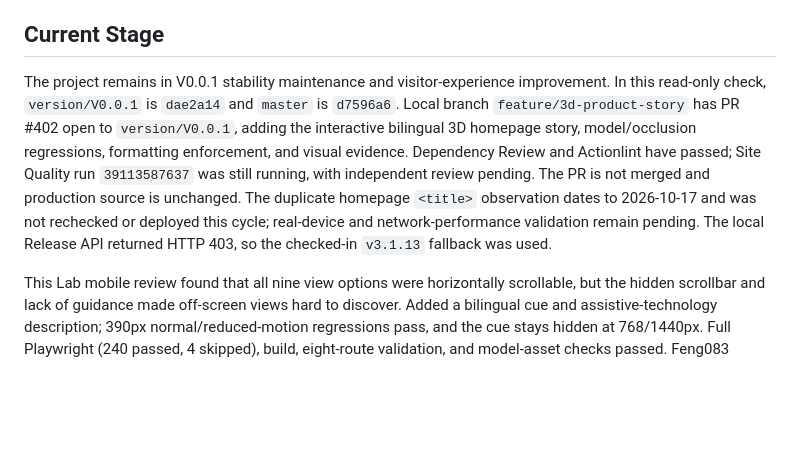
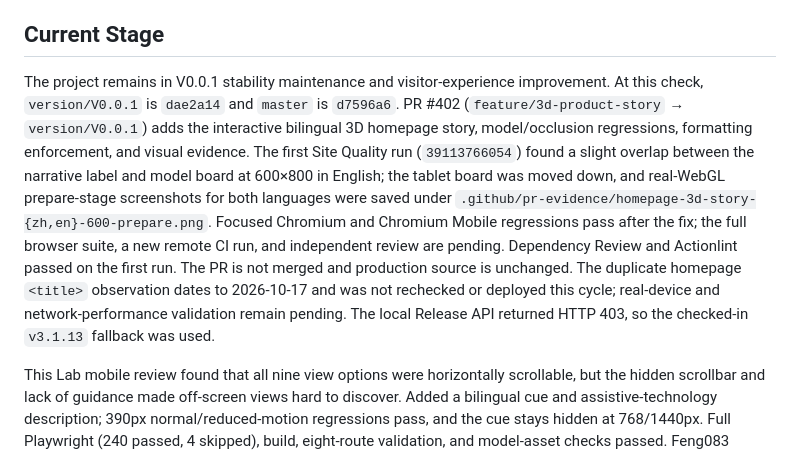
Before and after one commit to EasyKiconverter/EasyKiConverter_Website, a Markdown page: docs/PROJECT_STATUS_en.md, the part around the change. GitHub-like rendering; blank space fills up the shorter version.

Commit message:
docs: record tablet story overlap fix

```diff
--- a/docs/PROJECT_STATUS_en.md
+++ b/docs/PROJECT_STATUS_en.md
@@ -10,7 +10,7 @@ Explain EasyKiConverter’s real workflow in Chinese and English, show the actua
 
 ## Current Stage
 
-The project remains in V0.0.1 stability maintenance and visitor-experience improvement. In this read-only check, `version/V0.0.1` is `dae2a14` and `master` is `d7596a6`. Local branch `feature/3d-product-story` has PR #402 open to `version/V0.0.1`, adding the interactive bilingual 3D homepage story, model/occlusion regressions, formatting enforcement, and visual evidence. Dependency Review and Actionlint have passed; Site Quality run `39113587637` was still running, with independent review pending. The PR is not merged and production source is unchanged. The duplicate homepage `<title>` observation dates to 2026-10-17 and was not rechecked or deployed this cycle; real-device and network-performance validation remain pending. The local Release API returned HTTP 403, so the checked-in `v3.1.13` fallback was used.
+The project remains in V0.0.1 stability maintenance and visitor-experience improvement. At this check, `version/V0.0.1` is `dae2a14` and `master` is `d7596a6`. PR #402 (`feature/3d-product-story` → `version/V0.0.1`) adds the interactive bilingual 3D homepage story, model/occlusion regressions, formatting enforcement, and visual evidence. The first Site Quality run (`39113766054`) found a slight overlap between the narrative label and model board at 600×800 in English; the tablet board was moved down, and real-WebGL prepare-stage screenshots for both languages were saved under `.github/pr-evidence/homepage-3d-story-{zh,en}-600-prepare.png`. Focused Chromium and Chromium Mobile regressions pass after the fix; the full browser suite, a new remote CI run, and independent review are pending. Dependency Review and Actionlint passed on the first run. The PR is not merged and production source is unchanged. The duplicate homepage `<title>` observation dates to 2026-10-17 and was not rechecked or deployed this cycle; real-device and network-performance validation remain pending. The local Release API returned HTTP 403, so the checked-in `v3.1.13` fallback was used.
 
 This Lab mobile review found that all nine view options were horizontally scrollable, but the hidden scrollbar and lack of guidance made off-screen views hard to discover. Added a bilingual cue and assistive-technology description; 390px normal/reduced-motion regressions pass, and the cue stays hidden at 768/1440px. Full Playwright (240 passed, 4 skipped), build, eight-route validation, and model-asset checks passed. Feng083 independently approved PR #398; Site Quality run `38985998641` (240 passed, 4 skipped) and Dependency Review `38985998628` passed. Not deployed or tested on a real device.
 
```
Also changed, not shown: docs/PROJECT_STATUS.md (+1 -1 lines).
